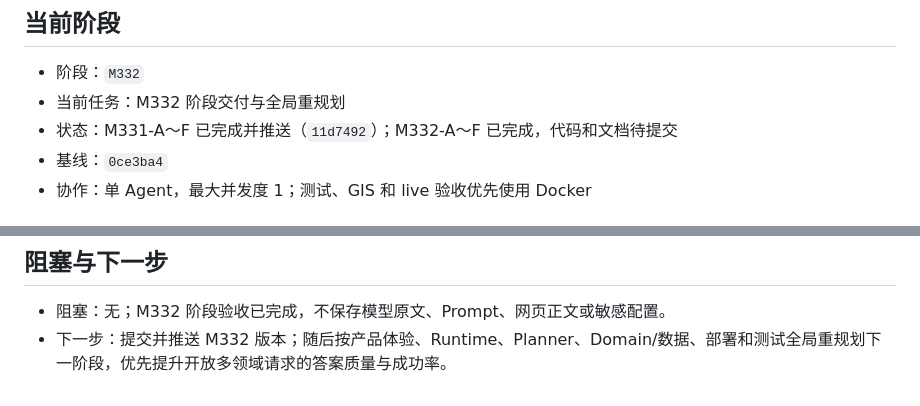
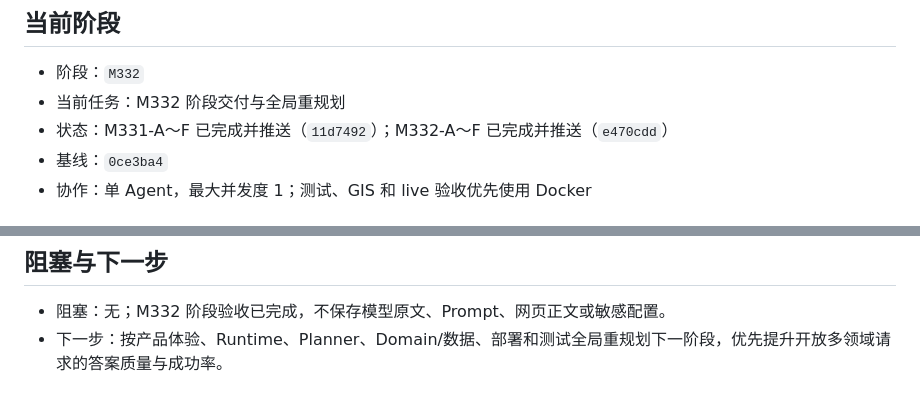
Before and after one commit to Serate/spatial-agent, a Markdown page: tasks/current-state.md, 2 parts joined by grey strips. Rendered like a GitHub page.

```diff
--- a/tasks/current-state.md
+++ b/tasks/current-state.md
@@ -6,7 +6,7 @@
 
 - 阶段：`M332`
 - 当前任务：M332 阶段交付与全局重规划
-- 状态：M331-A～F 已完成并推送（`11d7492`）；M332-A～F 已完成，代码和文档待提交
+- 状态：M331-A～F 已完成并推送（`11d7492`）；M332-A～F 已完成并推送（`e470cdd`）
 - 基线：`0ce3ba4`
 - 协作：单 Agent，最大并发度 1；测试、GIS 和 live 验收优先使用 Docker
 
@@ -97,4 +97,4 @@
 ## 阻塞与下一步
 
 - 阻塞：无；M332 阶段验收已完成，不保存模型原文、Prompt、网页正文或敏感配置。
-- 下一步：提交并推送 M332 版本；随后按产品体验、Runtime、Planner、Domain/数据、部署和测试全局重规划下一阶段，优先提升开放多领域请求的答案质量与成功率。
+- 下一步：按产品体验、Runtime、Planner、Domain/数据、部署和测试全局重规划下一阶段，优先提升开放多领域请求的答案质量与成功率。
```
Also changed, not shown: docs/agent-work-state.md (+2 -2 lines), 1 other file.
